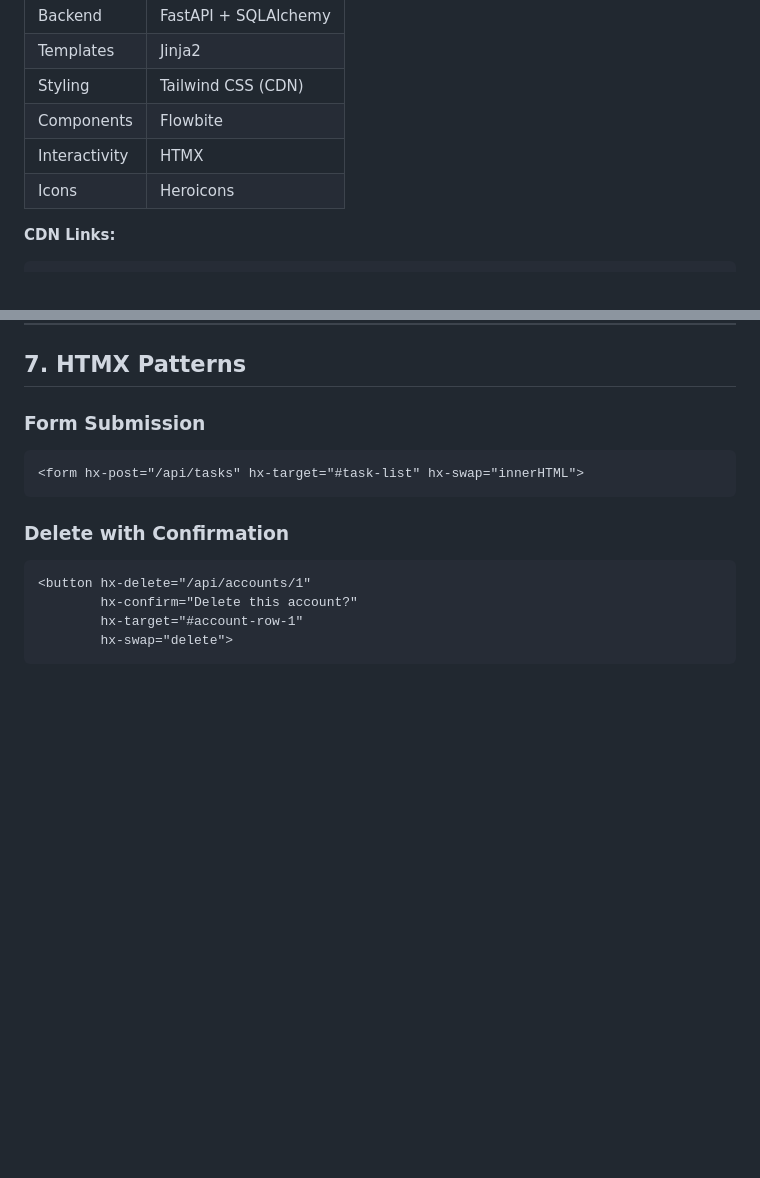
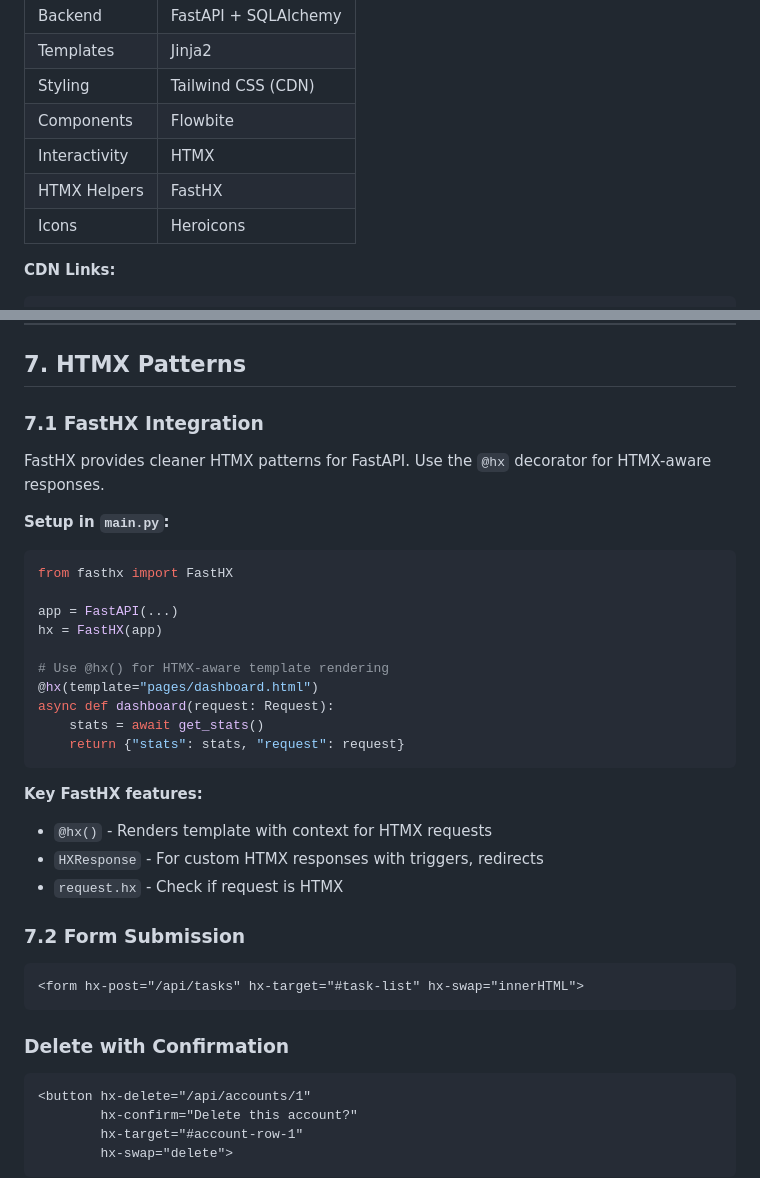
Before and after one commit to vaproh/ReOrchestra, a Markdown page: FRONTEND_SPEC.md, 2 parts joined by grey strips. Drawn GitHub-style; blank space fills up the shorter version.

Commit message:
Update spec and prompt to include FastHX
- Add FastHX to tech stack
- Add FastHX setup examples to spec
- Add FastHX setup to prompt with dependencies and @hx decorator

````diff
--- a/FRONTEND_SPEC.md
+++ b/FRONTEND_SPEC.md
@@ -20,6 +20,7 @@
 | Styling | Tailwind CSS (CDN) |
 | Components | Flowbite |
 | Interactivity | HTMX |
+| HTMX Helpers | FastHX |
 | Icons | Heroicons |
 
 **CDN Links:**
@@ -350,7 +351,30 @@ POST   /api/proxies/mark-dead          # Mark dead
 
 ## 7. HTMX Patterns
 
-### Form Submission
+### 7.1 FastHX Integration
+
+FastHX provides cleaner HTMX patterns for FastAPI. Use the `@hx` decorator for HTMX-aware responses.
+
+**Setup in `main.py`:**
+```python
+from fasthx import FastHX
+
+app = FastAPI(...)
+hx = FastHX(app)
+
+# Use @hx() for HTMX-aware template rendering
+@hx(template="pages/dashboard.html")
+async def dashboard(request: Request):
+    stats = await get_stats()
+    return {"stats": stats, "request": request}
+```
+
+**Key FastHX features:**
+- `@hx()` - Renders template with context for HTMX requests
+- `HXResponse` - For custom HTMX responses with triggers, redirects
+- `request.hx` - Check if request is HTMX
+
+### 7.2 Form Submission
 ```html
 <form hx-post="/api/tasks" hx-target="#task-list" hx-swap="innerHTML">
 ```
````
Also changed, not shown: FRONTEND_PROMPT.md (+24 -1 lines).
